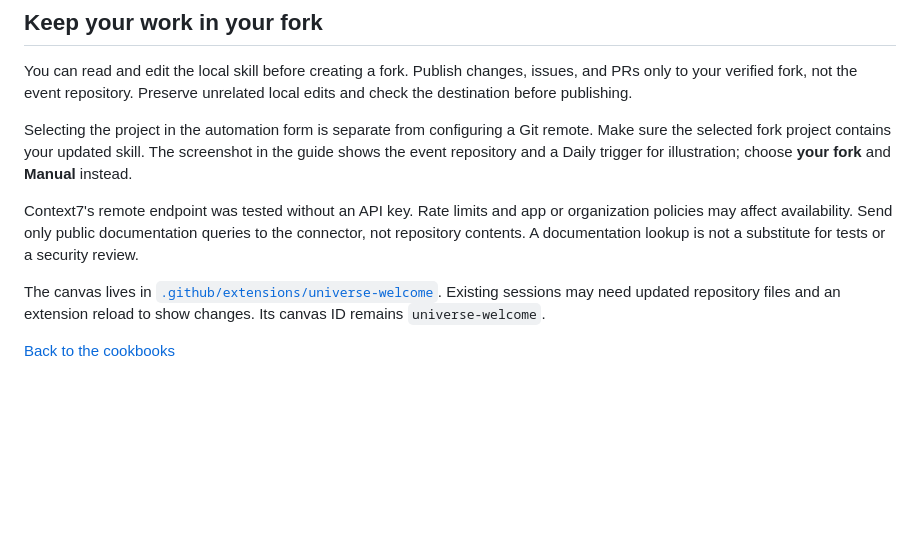
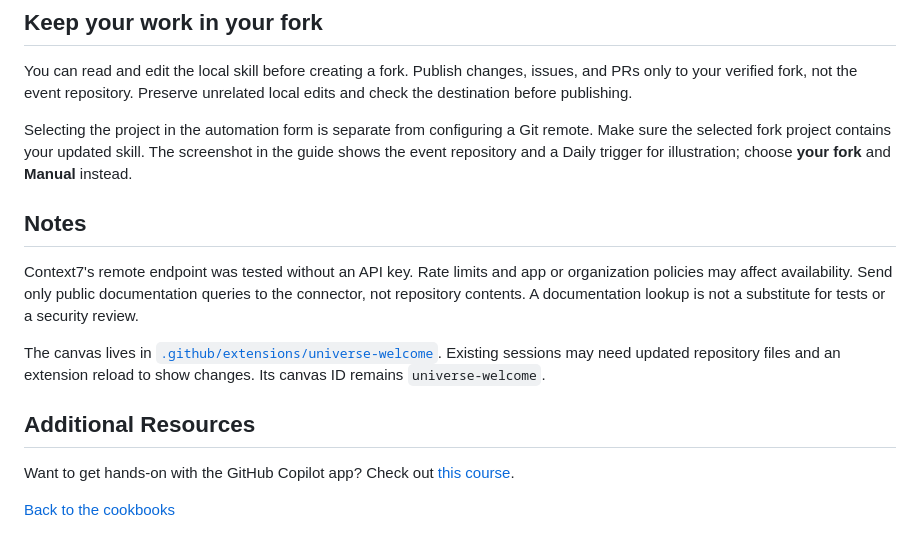
Before and after one commit to 1abcdefggs/virtual-universe-26, a Markdown page: 02-github-copilot-latest-features/README.md, the part around the change. Drawn GitHub-style; blank space fills up the shorter version.

Commit message:
Update README with notes and additional resources
Added notes on API key usage and additional resources for GitHub Copilot.

```diff
--- a/02-github-copilot-latest-features/README.md
+++ b/02-github-copilot-latest-features/README.md
@@ -58,6 +58,8 @@ Git remote. Make sure the selected fork project contains your updated skill.
 The screenshot in the guide shows the event repository and a Daily trigger
 for illustration; choose **your fork** and **Manual** instead.
 
+## Notes
+
 Context7's remote endpoint was tested without an API key. Rate limits and app
 or organization policies may affect availability. Send only public documentation
 queries to the connector, not repository contents. A documentation lookup is
@@ -68,4 +70,8 @@ The canvas lives in
 Existing sessions may need updated repository files and an extension reload to
 show changes. Its canvas ID remains `universe-welcome`.
 
+## Additional Resources
+
+Want to get hands-on with the GitHub Copilot app? Check out [this course](https://gh.io/copilotapp-firststeps).
+
 [Back to the cookbooks](../README.md)
```
